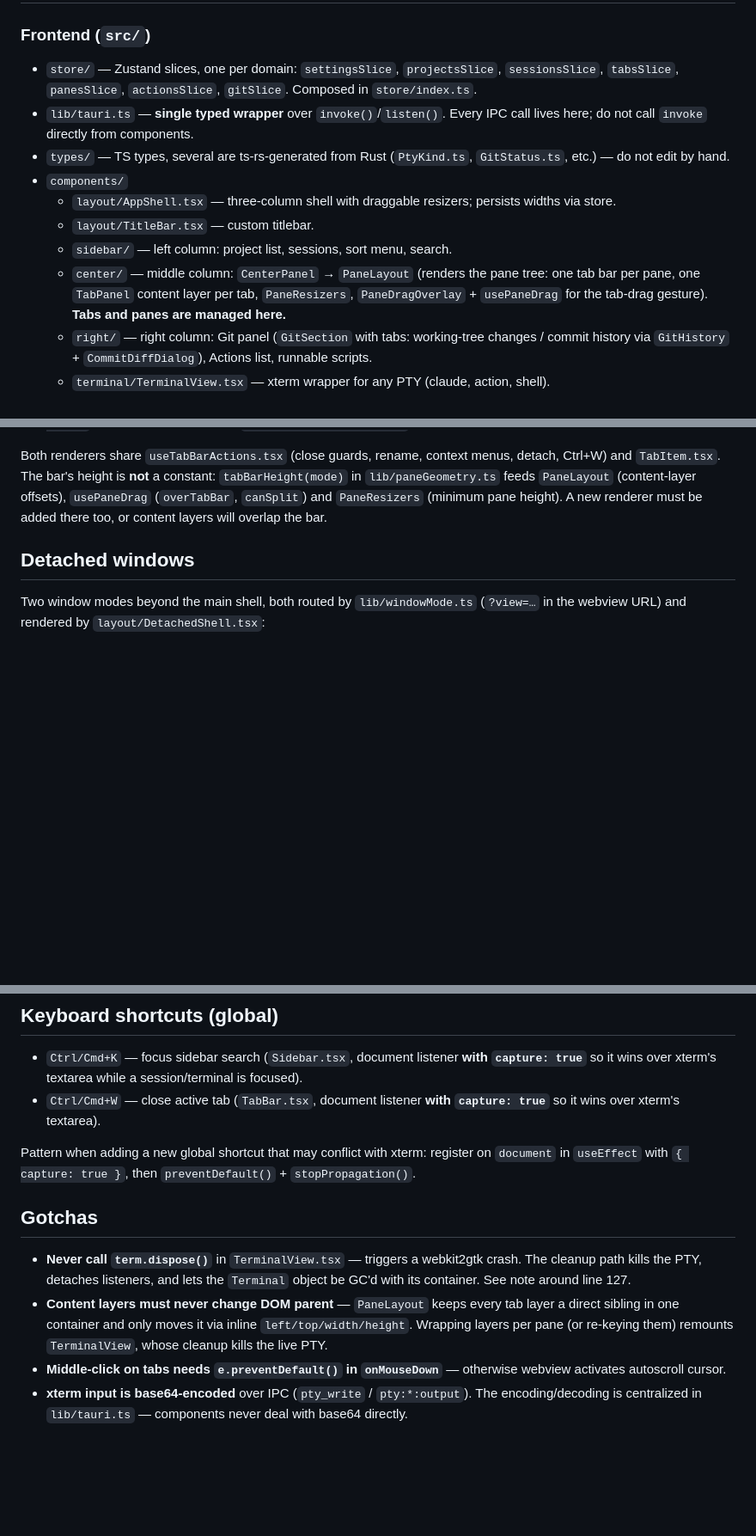
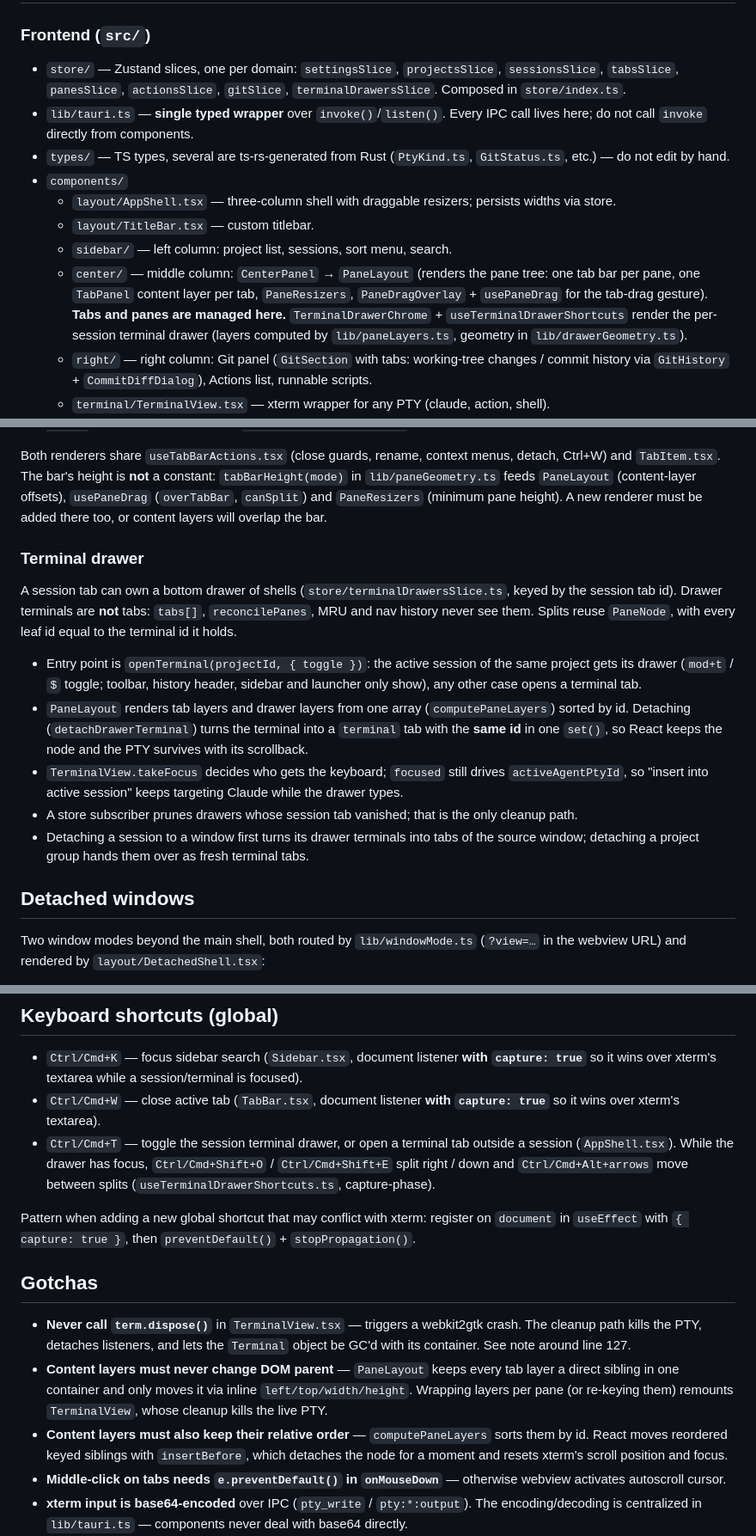
Before and after one commit to cyberstudio-software-house/abeon-code, a Markdown page: DesktopApp/CLAUDE.md, 3 parts joined by grey strips. Shown at 86% size. Rendered like a GitHub page; blank space fills up the shorter version.

Commit message:
docs(desktop): document the session terminal drawer

```diff
--- a/DesktopApp/CLAUDE.md
+++ b/DesktopApp/CLAUDE.md
@@ -14,14 +14,14 @@ Tauri 2 + React 19 + Zustand 5 + Tailwind 4 desktop app for managing AI-CLI codi
 ## Folder map
 
 ### Frontend (`src/`)
-- `store/` — Zustand slices, one per domain: `settingsSlice`, `projectsSlice`, `sessionsSlice`, `tabsSlice`, `panesSlice`, `actionsSlice`, `gitSlice`. Composed in `store/index.ts`.
+- `store/` — Zustand slices, one per domain: `settingsSlice`, `projectsSlice`, `sessionsSlice`, `tabsSlice`, `panesSlice`, `actionsSlice`, `gitSlice`, `terminalDrawersSlice`. Composed in `store/index.ts`.
 - `lib/tauri.ts` — **single typed wrapper** over `invoke()`/`listen()`. Every IPC call lives here; do not call `invoke` directly from components.
 - `types/` — TS types, several are ts-rs-generated from Rust (`PtyKind.ts`, `GitStatus.ts`, etc.) — do not edit by hand.
 - `components/`
   - `layout/AppShell.tsx` — three-column shell with draggable resizers; persists widths via store.
   - `layout/TitleBar.tsx` — custom titlebar.
   - `sidebar/` — left column: project list, sessions, sort menu, search.
-  - `center/` — middle column: `CenterPanel` → `PaneLayout` (renders the pane tree: one tab bar per pane, one `TabPanel` content layer per tab, `PaneResizers`, `PaneDragOverlay` + `usePaneDrag` for the tab-drag gesture). **Tabs and panes are managed here.**
+  - `center/` — middle column: `CenterPanel` → `PaneLayout` (renders the pane tree: one tab bar per pane, one `TabPanel` content layer per tab, `PaneResizers`, `PaneDragOverlay` + `usePaneDrag` for the tab-drag gesture). **Tabs and panes are managed here.** `TerminalDrawerChrome` + `useTerminalDrawerShortcuts` render the per-session terminal drawer (layers computed by `lib/paneLayers.ts`, geometry in `lib/drawerGeometry.ts`).
   - `right/` — right column: Git panel (`GitSection` with tabs: working-tree changes / commit history via `GitHistory` + `CommitDiffDialog`), Actions list, runnable scripts.
   - `terminal/TerminalView.tsx` — xterm wrapper for any PTY (claude, action, shell).
   - `history/` — session history viewer (markdown blocks).
@@ -91,6 +91,24 @@ and `TabItem.tsx`. The bar's height is **not** a constant: `tabBarHeight(mode)`
 `canSplit`) and `PaneResizers` (minimum pane height). A new renderer must be added there too, or
 content layers will overlap the bar.
 
+### Terminal drawer
+
+A session tab can own a bottom drawer of shells (`store/terminalDrawersSlice.ts`, keyed by the
+session tab id). Drawer terminals are **not** tabs: `tabs[]`, `reconcilePanes`, MRU and nav history
+never see them. Splits reuse `PaneNode`, with every leaf id equal to the terminal id it holds.
+
+- Entry point is `openTerminal(projectId, { toggle })`: the active session of the same project gets
+  its drawer (`mod+t` / `$` toggle; toolbar, history header, sidebar and launcher only show), any
+  other case opens a terminal tab.
+- `PaneLayout` renders tab layers and drawer layers from one array (`computePaneLayers`) sorted by
+  id. Detaching (`detachDrawerTerminal`) turns the terminal into a `terminal` tab with the **same id**
+  in one `set()`, so React keeps the node and the PTY survives with its scrollback.
+- `TerminalView.takeFocus` decides who gets the keyboard; `focused` still drives
+  `activeAgentPtyId`, so "insert into active session" keeps targeting Claude while the drawer types.
+- A store subscriber prunes drawers whose session tab vanished; that is the only cleanup path.
+- Detaching a session to a window first turns its drawer terminals into tabs of the source window;
+  detaching a project group hands them over as fresh terminal tabs.
+
 ## Detached windows
 
 Two window modes beyond the main shell, both routed by `lib/windowMode.ts` (`?view=…` in the
@@ -132,6 +150,7 @@ The app drives three AI CLIs, selected per session via `domain::Provider` (`clau
 
 - `Ctrl/Cmd+K` — focus sidebar search (`Sidebar.tsx`, document listener **with `capture: true`** so it wins over xterm's textarea while a session/terminal is focused).
 - `Ctrl/Cmd+W` — close active tab (`TabBar.tsx`, document listener **with `capture: true`** so it wins over xterm's textarea).
+- `Ctrl/Cmd+T` — toggle the session terminal drawer, or open a terminal tab outside a session (`AppShell.tsx`). While the drawer has focus, `Ctrl/Cmd+Shift+O` / `Ctrl/Cmd+Shift+E` split right / down and `Ctrl/Cmd+Alt+arrows` move between splits (`useTerminalDrawerShortcuts.ts`, capture-phase).
 
 Pattern when adding a new global shortcut that may conflict with xterm: register on `document` in `useEffect` with `{ capture: true }`, then `preventDefault()` + `stopPropagation()`.
 
@@ -139,6 +158,9 @@ Pattern when adding a new global shortcut that may conflict with xterm: register
 
 - **Never call `term.dispose()`** in `TerminalView.tsx` — triggers a webkit2gtk crash. The cleanup path kills the PTY, detaches listeners, and lets the `Terminal` object be GC'd with its container. See note around line 127.
 - **Content layers must never change DOM parent** — `PaneLayout` keeps every tab layer a direct sibling in one container and only moves it via inline `left/top/width/height`. Wrapping layers per pane (or re-keying them) remounts `TerminalView`, whose cleanup kills the live PTY.
+- **Content layers must also keep their relative order** — `computePaneLayers` sorts them by id.
+  React moves reordered keyed siblings with `insertBefore`, which detaches the node for a moment and
+  resets xterm's scroll position and focus.
 - **Middle-click on tabs needs `e.preventDefault()` in `onMouseDown`** — otherwise webview activates autoscroll cursor.
 - **xterm input is base64-encoded** over IPC (`pty_write` / `pty:*:output`). The encoding/decoding is centralized in `lib/tauri.ts` — components never deal with base64 directly.
 - **PTY output during hidden tabs is buffered** in `TerminalView.pendingWrites` and flushed on `visible` change. Don't bypass this — writing to an un-fitted xterm corrupts layout.
```
